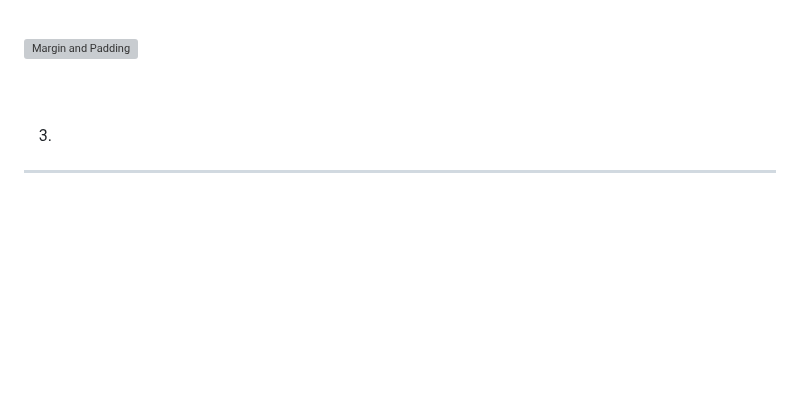
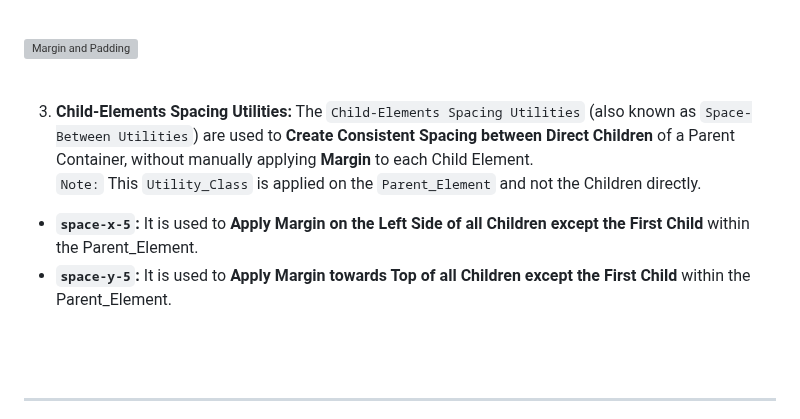
Before and after one commit to Yashvant-Chhapwale-Course-Work/Tailwind_CSS, a Markdown page: README.md, the part around one of its changes. Rendered like a GitHub page; blank space fills up the shorter version; grey boxes are pictures that could not be loaded.

```diff
--- a/README.md
+++ b/README.md
@@ -223,9 +222,15 @@ The `Padding` adds **Space Inside the Element’s Border**, positioning the Cont
 
 ![Margin and Padding](https://github.com/user-attachments/assets/f15df0d0-8722-494c-9462-380d3b9006fc)<br>
 <br>
+
+3. **Child-Elements Spacing Utilities:**
+The `Child-Elements Spacing Utilities` (also known as `Space-Between Utilities`) are used to **Create Consistent Spacing between Direct Children** of a Parent Container, without manually applying **Margin** to each Child Element.<br>
+`Note:` This `Utility_Class` is applied on the `Parent_Element` and not the Children directly.
+- **`space-x-5`:** It is used to **Apply Margin on the Left Side of all Children except the First Child** within the Parent_Element.
+- **`space-y-5`:** It is used to **Apply Margin towards Top of all Children except the First Child** within the Parent_Element.
+<br>
 <br>
 
-3.
 
 ---
 <br>
```
Also changed, not shown: other parts of README.md (+0 -1 lines).
